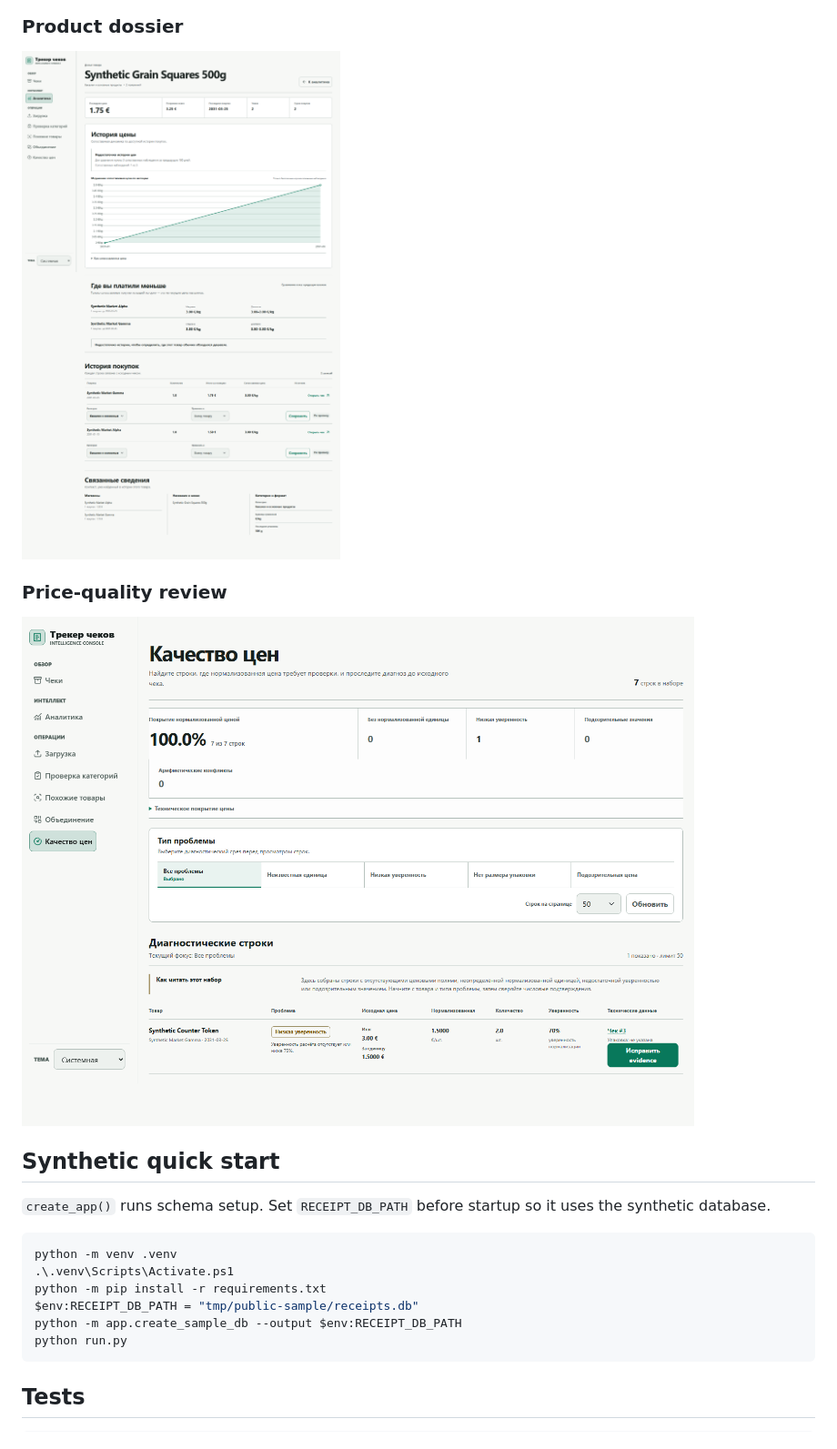
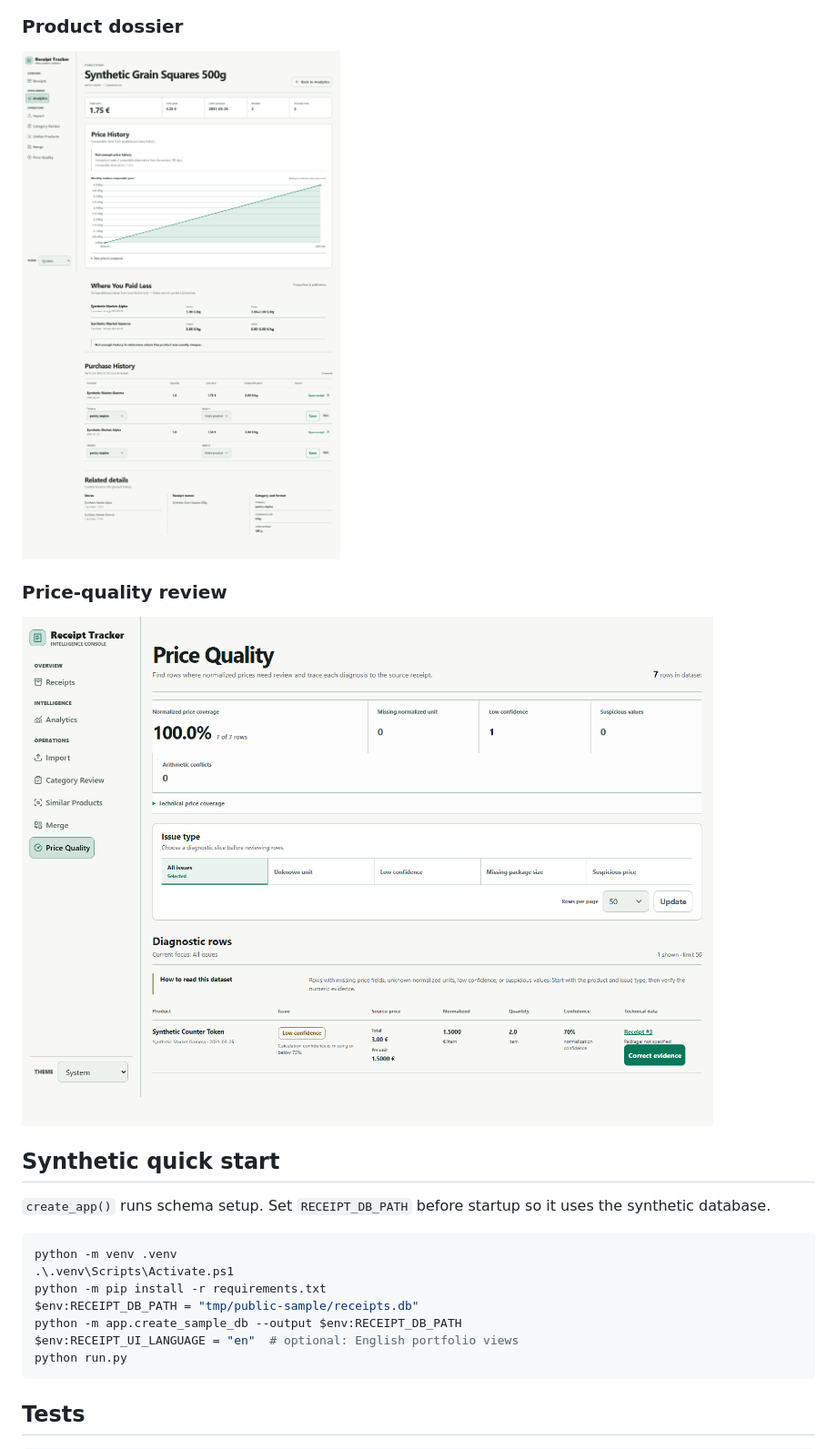
Before and after one commit to wilesses/receipt-intelligence, a Markdown page: README.md, the part around one of its changes. Shown at 91% size. GitHub-like rendering; pictures changed too: docs/images/price-quality.png, docs/images/product-dossier.png.

````diff
--- a/README.md
+++ b/README.md
@@ -67,6 +67,7 @@ python -m venv .venv
 python -m pip install -r requirements.txt
 $env:RECEIPT_DB_PATH = "tmp/public-sample/receipts.db"
 python -m app.create_sample_db --output $env:RECEIPT_DB_PATH
+$env:RECEIPT_UI_LANGUAGE = "en"  # optional: English portfolio views
 python run.py
 ```
 
````
Also changed, not shown: other parts of README.md (+1 -1 lines), docs/images/analytics.png, docs/images/dashboard.png, docs/images/synthetic-receipt.png, 6 other files.
